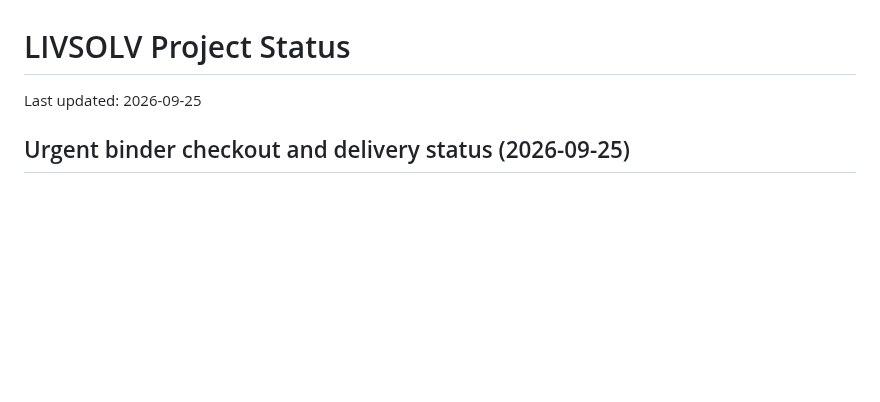
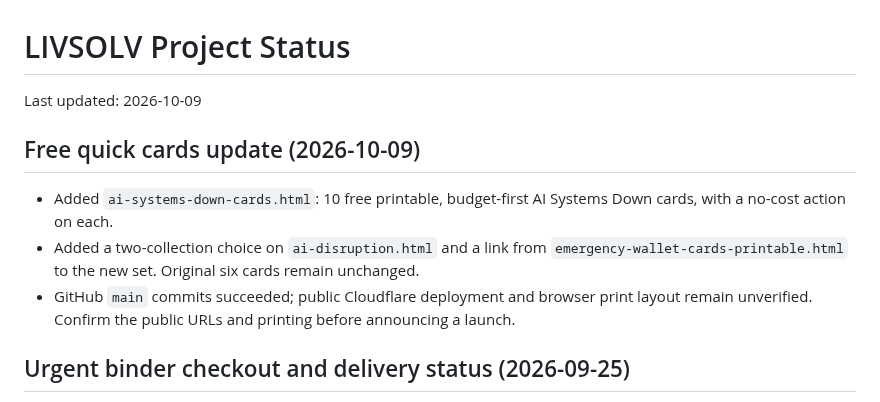
Before and after one commit to eyesonproductions-lgtm/LIVSOLV, a Markdown page: PROJECT_STATUS.md, the part around the change. GitHub-like rendering; blank space fills up the shorter version.

Commit message:
Record free AI quick cards and pending live deployment verification

```diff
--- a/PROJECT_STATUS.md
+++ b/PROJECT_STATUS.md
@@ -1,6 +1,12 @@
 # LIVSOLV Project Status
 
-Last updated: 2026-09-25
+Last updated: 2026-10-09
+
+## Free quick cards update (2026-10-09)
+
+- Added `ai-systems-down-cards.html`: 10 free printable, budget-first AI Systems Down cards, with a no-cost action on each.
+- Added a two-collection choice on `ai-disruption.html` and a link from `emergency-wallet-cards-printable.html` to the new set. Original six cards remain unchanged.
+- GitHub `main` commits succeeded; public Cloudflare deployment and browser print layout remain unverified. Confirm the public URLs and printing before announcing a launch.
 
 ## Urgent binder checkout and delivery status (2026-09-25)
 
```
